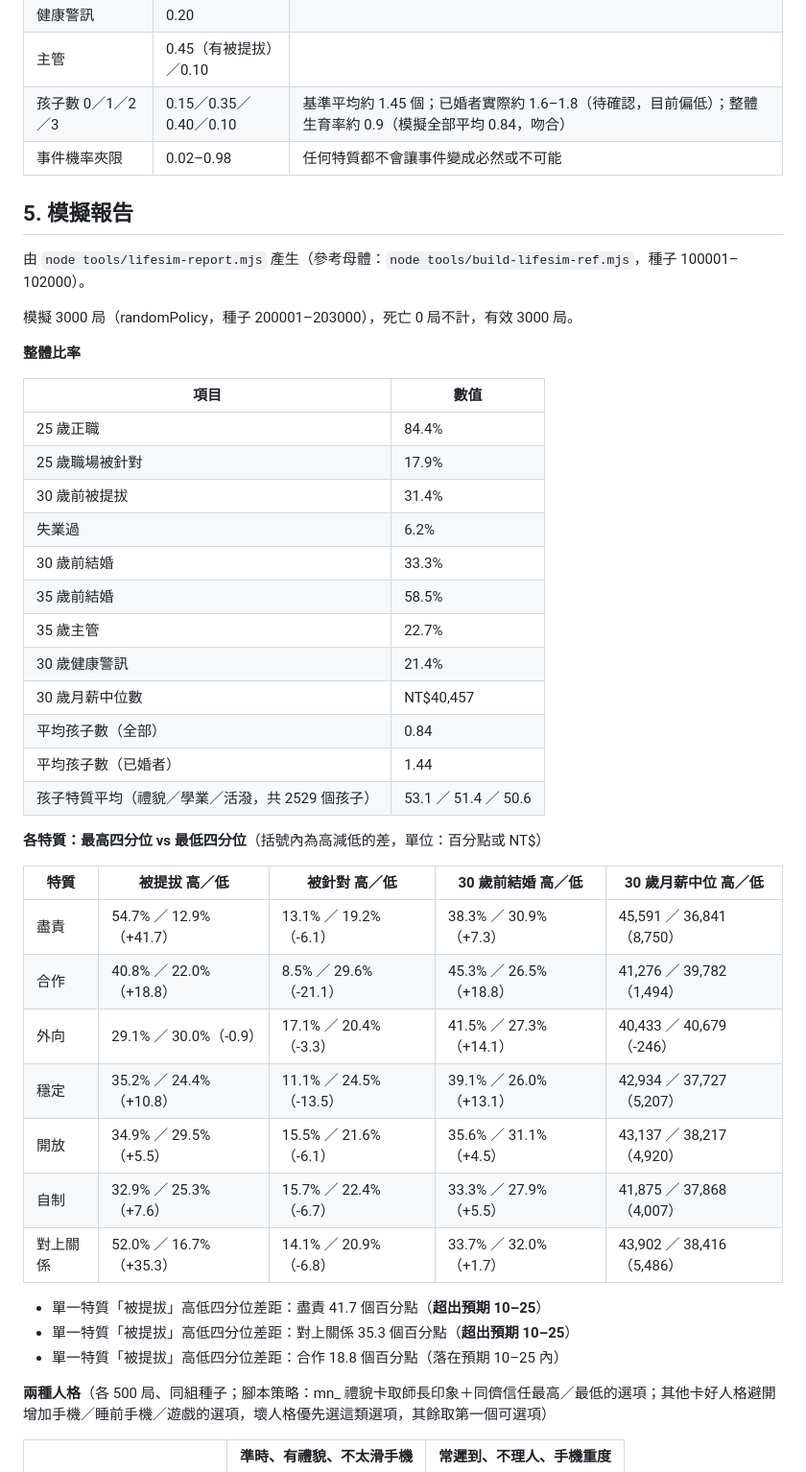
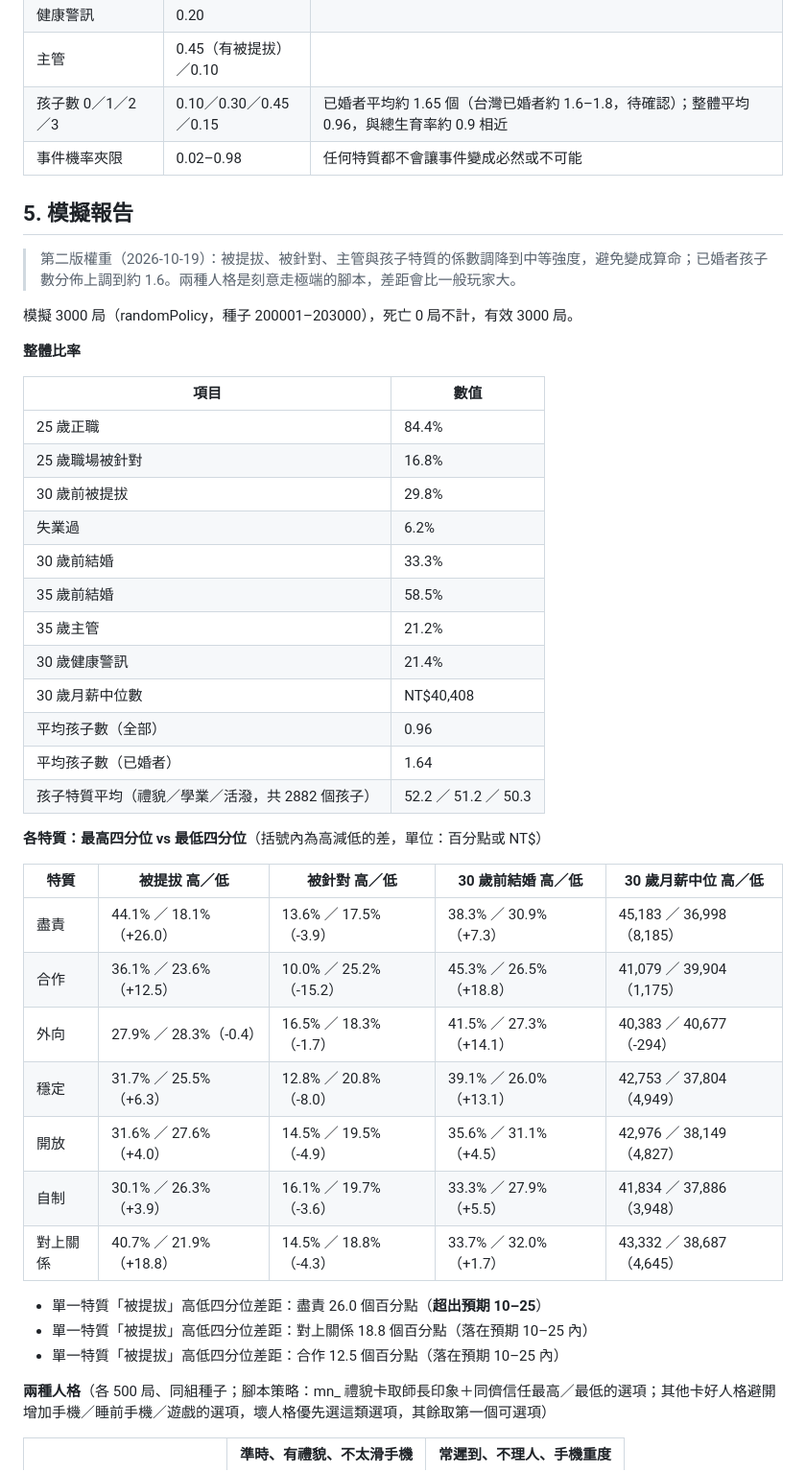
Before and after one commit to leway1980/47wan, a Markdown page: docs/LIFESIM.md, the part around one of its changes. Shown at 96% size. GitHub-like rendering.

```diff
--- a/docs/LIFESIM.md
+++ b/docs/LIFESIM.md
@@ -197,12 +197,12 @@ flowchart LR
 | 35 歲前結婚（未婚者） | 0.357 | 使累計約 0.55；模擬結果 58.5%，略高 |
 | 健康警訊 | 0.20 | |
 | 主管 | 0.45（有被提拔）／0.10 | |
-| 孩子數 0／1／2／3 | 0.15／0.35／0.40／0.10 | 基準平均約 1.45 個；已婚者實際約 1.6–1.8（待確認，目前偏低）；整體生育率約 0.9（模擬全部平均 0.84，吻合） |
+| 孩子數 0／1／2／3 | 0.10／0.30／0.45／0.15 | 已婚者平均約 1.65 個（台灣已婚者約 1.6–1.8，待確認）；整體平均 0.96，與總生育率約 0.9 相近 |
 | 事件機率夾限 | 0.02–0.98 | 任何特質都不會讓事件變成必然或不可能 |
 
 ## 5. 模擬報告
 
-由 `node tools/lifesim-report.mjs` 產生（參考母體：`node tools/build-lifesim-ref.mjs`，種子 100001–102000）。
+> 第二版權重（2026-10-19）：被提拔、被針對、主管與孩子特質的係數調降到中等強度，避免變成算命；已婚者孩子數分佈上調到約 1.6。兩種人格是刻意走極端的腳本，差距會比一般玩家大。
 
 模擬 3000 局（randomPolicy，種子 200001–203000），死亡 0 局不計，有效 3000 局。
 
@@ -211,33 +211,33 @@ flowchart LR
 | 項目 | 數值 |
 | --- | --- |
 | 25 歲正職 | 84.4% |
-| 25 歲職場被針對 | 17.9% |
-| 30 歲前被提拔 | 31.4% |
+| 25 歲職場被針對 | 16.8% |
+| 30 歲前被提拔 | 29.8% |
 | 失業過 | 6.2% |
 | 30 歲前結婚 | 33.3% |
 | 35 歲前結婚 | 58.5% |
-| 35 歲主管 | 22.7% |
+| 35 歲主管 | 21.2% |
 | 30 歲健康警訊 | 21.4% |
-| 30 歲月薪中位數 | NT$40,457 |
-| 平均孩子數（全部） | 0.84 |
-| 平均孩子數（已婚者） | 1.44 |
-| 孩子特質平均（禮貌／學業／活潑，共 2529 個孩子） | 53.1 ／ 51.4 ／ 50.6 |
+| 30 歲月薪中位數 | NT$40,408 |
+| 平均孩子數（全部） | 0.96 |
+| 平均孩子數（已婚者） | 1.64 |
+| 孩子特質平均（禮貌／學業／活潑，共 2882 個孩子） | 52.2 ／ 51.2 ／ 50.3 |
 
 **各特質：最高四分位 vs 最低四分位**（括號內為高減低的差，單位：百分點或 NT$）
 
 | 特質 | 被提拔 高／低 | 被針對 高／低 | 30 歲前結婚 高／低 | 30 歲月薪中位 高／低 |
 | --- | --- | --- | --- | --- |
-| 盡責 | 54.7% ／ 12.9%（+41.7） | 13.1% ／ 19.2%（-6.1） | 38.3% ／ 30.9%（+7.3） | 45,591 ／ 36,841（8,750） |
-| 合作 | 40.8% ／ 22.0%（+18.8） | 8.5% ／ 29.6%（-21.1） | 45.3% ／ 26.5%（+18.8） | 41,276 ／ 39,782（1,494） |
-| 外向 | 29.1% ／ 30.0%（-0.9） | 17.1% ／ 20.4%（-3.3） | 41.5% ／ 27.3%（+14.1） | 40,433 ／ 40,679（-246） |
-| 穩定 | 35.2% ／ 24.4%（+10.8） | 11.1% ／ 24.5%（-13.5） | 39.1% ／ 26.0%（+13.1） | 42,934 ／ 37,727（5,207） |
-| 開放 | 34.9% ／ 29.5%（+5.5） | 15.5% ／ 21.6%（-6.1） | 35.6% ／ 31.1%（+4.5） | 43,137 ／ 38,217（4,920） |
-| 自制 | 32.9% ／ 25.3%（+7.6） | 15.7% ／ 22.4%（-6.7） | 33.3% ／ 27.9%（+5.5） | 41,875 ／ 37,868（4,007） |
-| 對上關係 | 52.0% ／ 16.7%（+35.3） | 14.1% ／ 20.9%（-6.8） | 33.7% ／ 32.0%（+1.7） | 43,902 ／ 38,416（5,486） |
+| 盡責 | 44.1% ／ 18.1%（+26.0） | 13.6% ／ 17.5%（-3.9） | 38.3% ／ 30.9%（+7.3） | 45,183 ／ 36,998（8,185） |
+| 合作 | 36.1% ／ 23.6%（+12.5） | 10.0% ／ 25.2%（-15.2） | 45.3% ／ 26.5%（+18.8） | 41,079 ／ 39,904（1,175） |
+| 外向 | 27.9% ／ 28.3%（-0.4） | 16.5% ／ 18.3%（-1.7） | 41.5% ／ 27.3%（+14.1） | 40,383 ／ 40,677（-294） |
+| 穩定 | 31.7% ／ 25.5%（+6.3） | 12.8% ／ 20.8%（-8.0） | 39.1% ／ 26.0%（+13.1） | 42,753 ／ 37,804（4,949） |
+| 開放 | 31.6% ／ 27.6%（+4.0） | 14.5% ／ 19.5%（-4.9） | 35.6% ／ 31.1%（+4.5） | 42,976 ／ 38,149（4,827） |
+| 自制 | 30.1% ／ 26.3%（+3.9） | 16.1% ／ 19.7%（-3.6） | 33.3% ／ 27.9%（+5.5） | 41,834 ／ 37,886（3,948） |
+| 對上關係 | 40.7% ／ 21.9%（+18.8） | 14.5% ／ 18.8%（-4.3） | 33.7% ／ 32.0%（+1.7） | 43,332 ／ 38,687（4,645） |
 
-- 單一特質「被提拔」高低四分位差距：盡責 41.7 個百分點（**超出預期 10–25**）
-- 單一特質「被提拔」高低四分位差距：對上關係 35.3 個百分點（**超出預期 10–25**）
-- 單一特質「被提拔」高低四分位差距：合作 18.8 個百分點（落在預期 10–25 內）
+- 單一特質「被提拔」高低四分位差距：盡責 26.0 個百分點（**超出預期 10–25**）
+- 單一特質「被提拔」高低四分位差距：對上關係 18.8 個百分點（落在預期 10–25 內）
+- 單一特質「被提拔」高低四分位差距：合作 12.5 個百分點（落在預期 10–25 內）
 
 **兩種人格**（各 500 局、同組種子；腳本策略：mn_ 禮貌卡取師長印象＋同儕信任最高／最低的選項；其他卡好人格避開增加手機／睡前手機／遊戲的選項，壞人格優先選這類選項，其餘取第一個可選項）
 
```
Also changed, not shown: other parts of docs/LIFESIM.md (+19 -28 lines).
